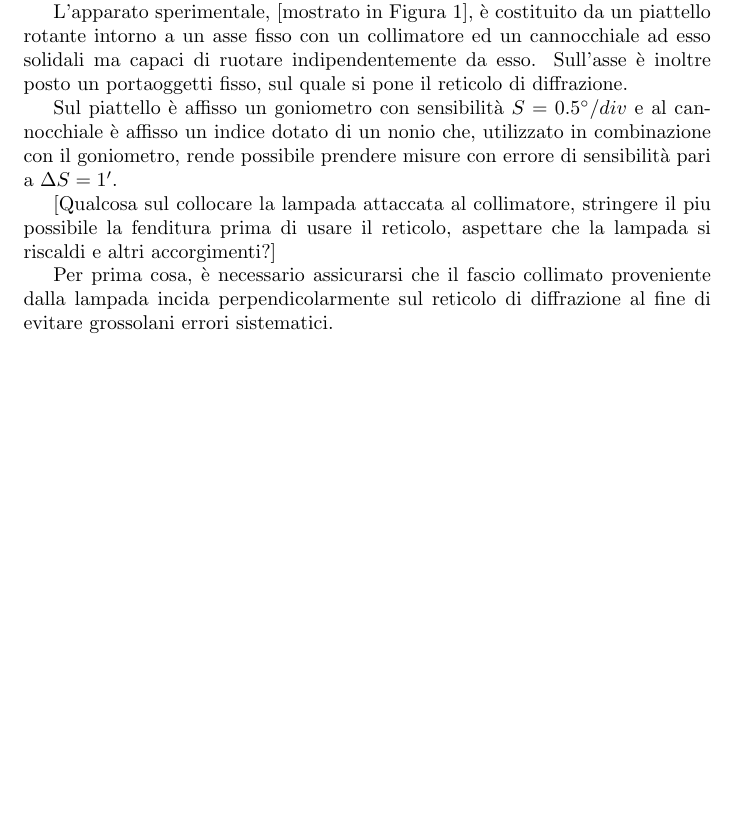
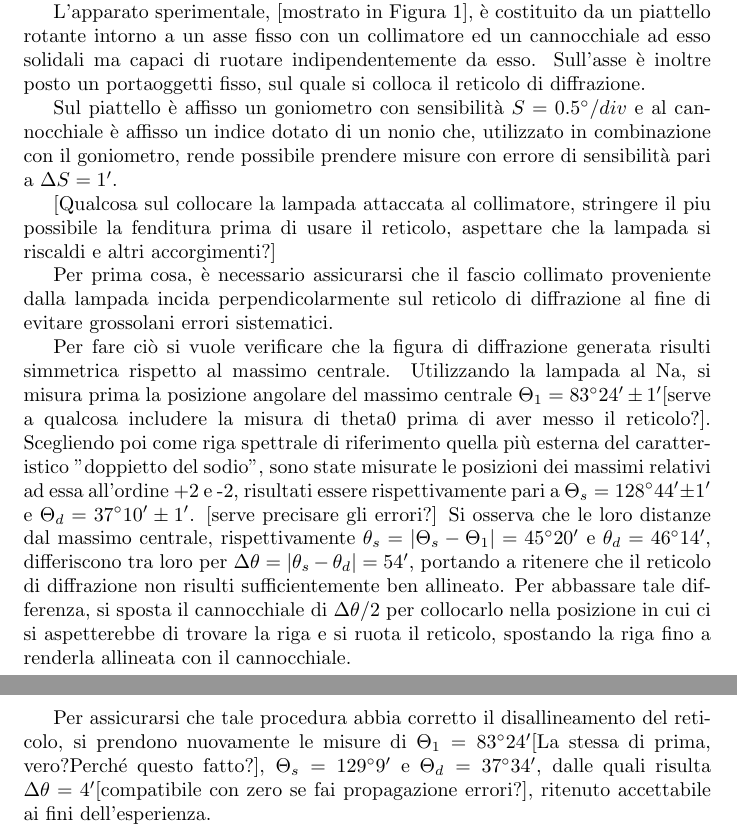
Before and after one commit to vittoriomadonna/OOL_esp4, a LaTeX document (latex/relazione4.tex): part of the page before the commit and two parts of pages 1 and 2 of 2 after it, the two joined at a grey line, cut so that both start at the same text, the shorter picture padded with empty space. Compiled offline with pdfLaTeX.

Commit message:
Bozza parte allineamento reticolo

```diff
--- a/latex/relazione4.tex
+++ b/latex/relazione4.tex
@@ -13,7 +13,7 @@
 
 	Si intende utilizzare prima la lampada al Na per misurare il passo del reticolo avvalendosi di una riga spettrale con lunghezza d'onda $\lambda$ nota, per poi osservare lo spettro della lampada al Cd e ricavarne le lunghezze d'onda delle principali righe spettrali.
 
-	L'apparato sperimentale, [mostrato in Figura 1], è costituito da un piattello rotante intorno a un asse fisso con un collimatore ed un cannocchiale ad esso solidali ma capaci di ruotare indipendentemente da esso. Sull'asse è inoltre posto un portaoggetti fisso, sul quale si pone il reticolo di diffrazione.
+	L'apparato sperimentale, [mostrato in Figura 1], è costituito da un piattello rotante intorno a un asse fisso con un collimatore ed un cannocchiale ad esso solidali ma capaci di ruotare indipendentemente da esso. Sull'asse è inoltre posto un portaoggetti fisso, sul quale si colloca il reticolo di diffrazione.
 
 	Sul piattello è affisso un goniometro con sensibilità $S=0.5^{\circ} / div$ e al cannocchiale è affisso un indice dotato di un nonio che, utilizzato in combinazione con il goniometro, rende possibile prendere misure con errore di sensibilità pari a $\Delta S = 1'$.
 
@@ -22,4 +22,14 @@
 	Per prima cosa, è necessario assicurarsi che il fascio collimato proveniente dalla lampada incida perpendicolarmente sul reticolo di diffrazione al fine di evitare grossolani errori sistematici.
 
 
+	Per fare ciò si vuole verificare che la figura di diffrazione generata risulti simmetrica rispetto al massimo centrale.
+	Utilizzando la lampada al Na, si misura prima la posizione angolare del massimo centrale $\Theta_1 = 83^\circ 24' \pm 1'$[serve a qualcosa includere la misura di theta0 prima di aver messo il reticolo?].
+	Scegliendo poi come riga spettrale di riferimento quella più esterna del caratteristico "doppietto del sodio", sono state misurate le posizioni dei massimi relativi ad essa all'ordine +2 e -2, risultati essere rispettivamente pari a $\Theta_s = 128^\circ 44' \pm 1'$ e $\Theta_d = 37^\circ 10' \pm 1'$. [serve precisare gli errori?]
+	Si osserva che le loro distanze dal massimo centrale, rispettivamente $\theta_s = |\Theta_s - \Theta_1| = 45^\circ20'$ e $\theta_d = 46^\circ 14'$, differiscono tra loro per $\Delta\theta = |\theta_s - \theta_d| = 54'$, portando a ritenere che il reticolo di diffrazione non risulti sufficientemente ben allineato.
+	Per abbassare tale differenza, si sposta il cannocchiale di $\Delta\theta/2$ per collocarlo nella posizione in cui ci si aspetterebbe di trovare la riga e si ruota il reticolo, spostando la riga fino a renderla allineata con il cannocchiale.
+
+	Per assicurarsi che tale procedura abbia corretto il disallineamento del reticolo, si prendono nuovamente le misure di $\Theta_1 = 83^\circ 24'$[La stessa di prima, vero?Perché questo fatto?], $\Theta_s = 129^\circ 9'$ e $\Theta_d = 37^\circ 34'$, dalle quali risulta $\Delta\theta = 4'$[compatibile con zero se fai propagazione errori?], ritenuto accettabile ai fini dell'esperienza.
+
+
+
 \end{document}
```
